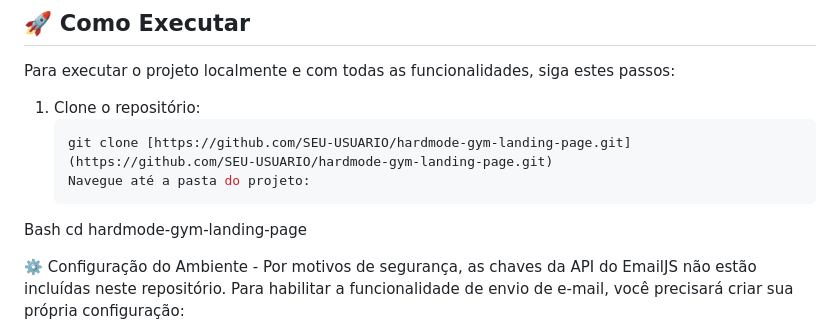
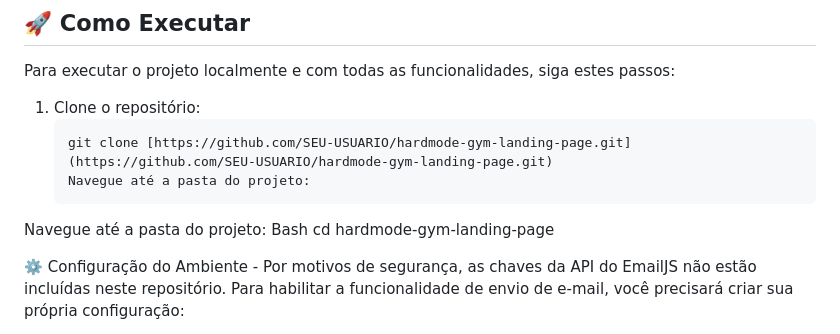
Before and after one commit to Mateus-Gerazo/hardmode-gym-landing-page, a Markdown page: README.md, the part around the change. Drawn GitHub-style.

````diff
--- a/README.md
+++ b/README.md
@@ -59,11 +59,11 @@ Este projeto foi construído utilizando as seguintes tecnologias:
 Para executar o projeto localmente e com todas as funcionalidades, siga estes passos:
 
 1. Clone o repositório:
-   ```bash
+   ```
    git clone [https://github.com/SEU-USUARIO/hardmode-gym-landing-page.git](https://github.com/SEU-USUARIO/hardmode-gym-landing-page.git)
    Navegue até a pasta do projeto:
    ```
-
+Navegue até a pasta do projeto:
 Bash cd hardmode-gym-landing-page
 
 ⚙️ Configuração do Ambiente -
````
